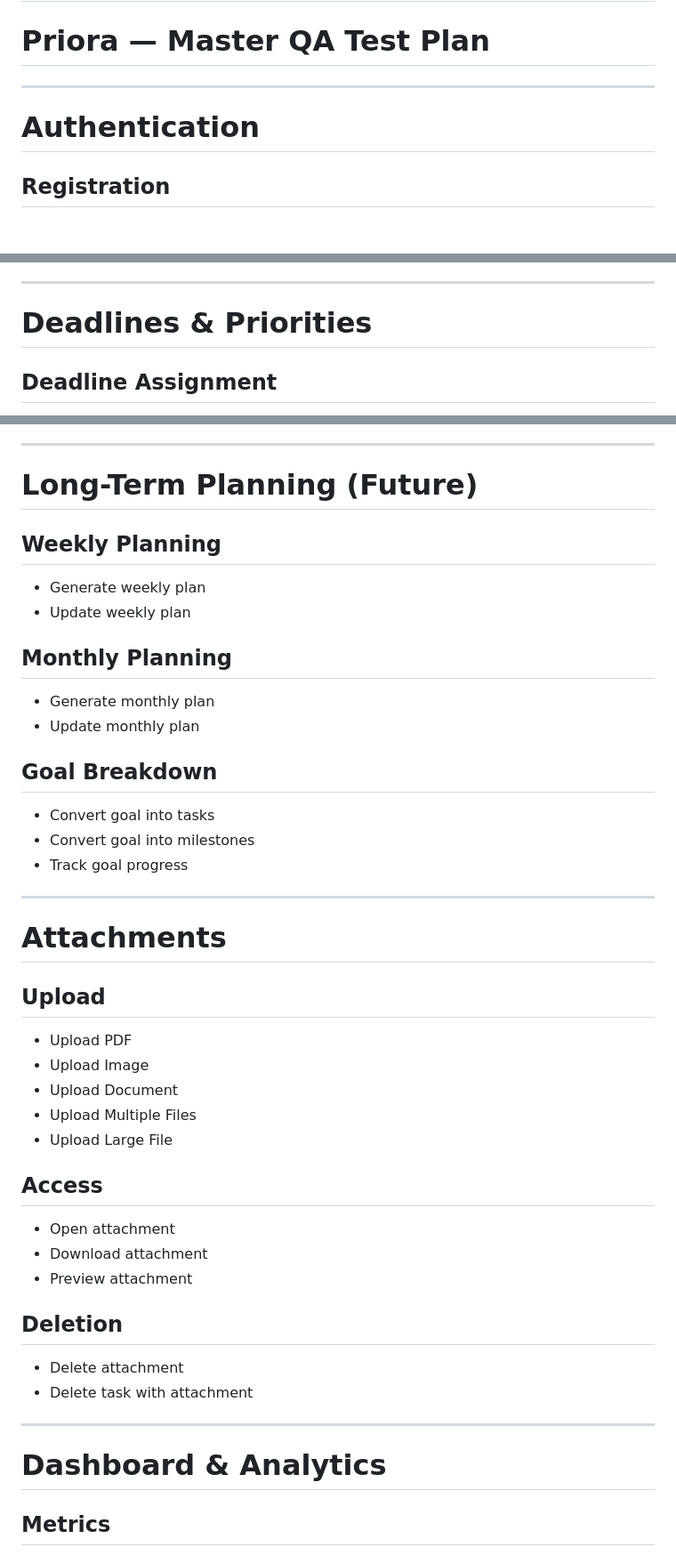
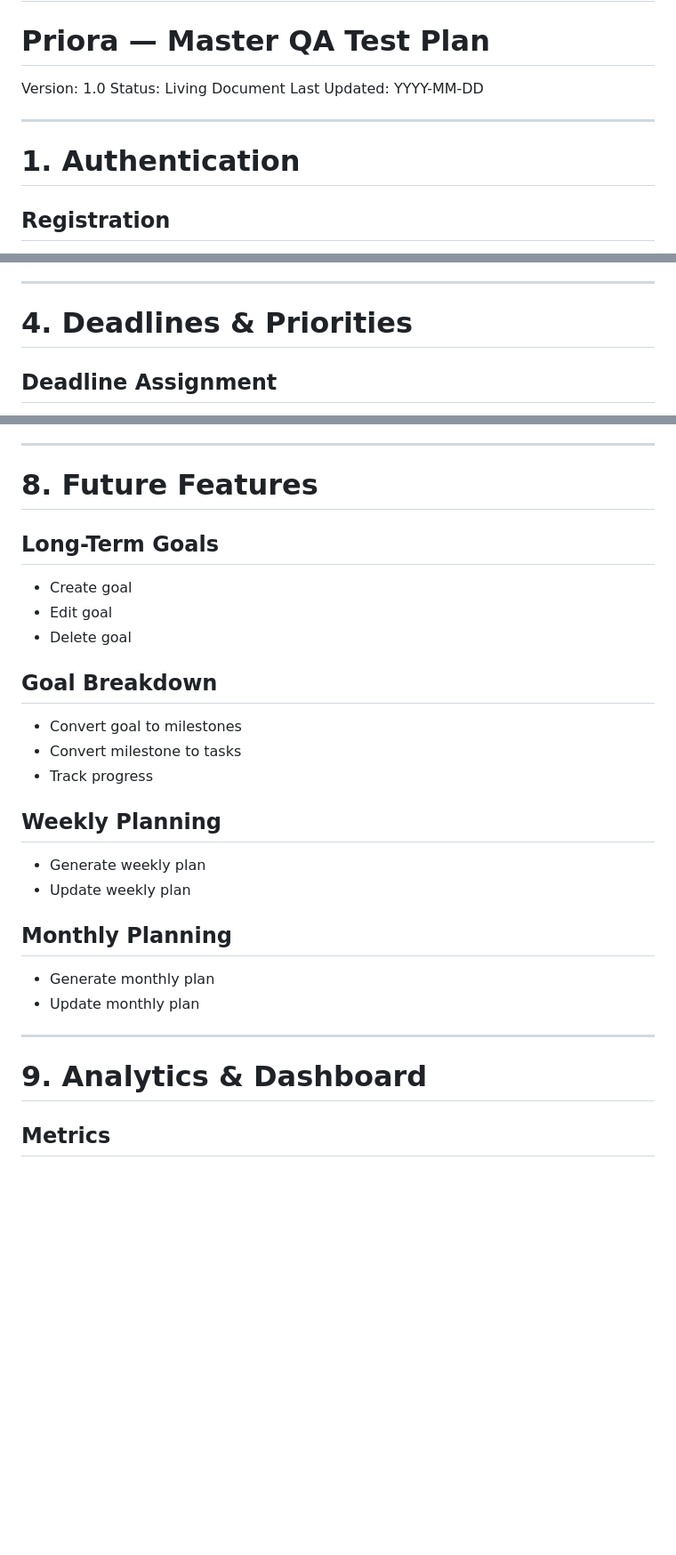
Before and after one commit to utkarshpal14/priora, a Markdown page: docs/# MASTER_TEST_PLAN.md, 3 parts joined by grey strips. Shown at 89% size. Drawn GitHub-style; blank space fills up the shorter version.

```diff
--- a/docs/# MASTER_TEST_PLAN.md
+++ b/docs/# MASTER_TEST_PLAN.md
@@ -2,9 +2,13 @@
 
 # Priora — Master QA Test Plan
 
+Version: 1.0
+Status: Living Document
+Last Updated: YYYY-MM-DD
+
 ---
 
-# Authentication
+# 1. Authentication
 
 ## Registration
 
@@ -148,7 +155,7 @@
 
 ---
 
-# Deadlines & Priorities
+# 4. Deadlines & Priorities
 
 ## Deadline Assignment
 
@@ -297,7 +320,19 @@
 
 ---
 
-# Long-Term Planning (Future)
+# 8. Future Features
+
+## Long-Term Goals
+
+- Create goal
+- Edit goal
+- Delete goal
+
+## Goal Breakdown
+
+- Convert goal to milestones
+- Convert milestone to tasks
+- Track progress
 
 ## Weekly Planning
 
@@ -309,38 +344,9 @@
 - Generate monthly plan
 - Update monthly plan
 
-## Goal Breakdown
-
-- Convert goal into tasks
-- Convert goal into milestones
-- Track goal progress
-
 ---
 
-# Attachments
-
-## Upload
-
-- Upload PDF
-- Upload Image
-- Upload Document
-- Upload Multiple Files
-- Upload Large File
-
-## Access
-
-- Open attachment
-- Download attachment
-- Preview attachment
-
-## Deletion
-
-- Delete attachment
-- Delete task with attachment
-
----
-
-# Dashboard & Analytics
+# 9. Analytics & Dashboard
 
 ## Metrics
 
```
Also changed, not shown: other parts of docs/# MASTER_TEST_PLAN.md (+126 -43 lines).
